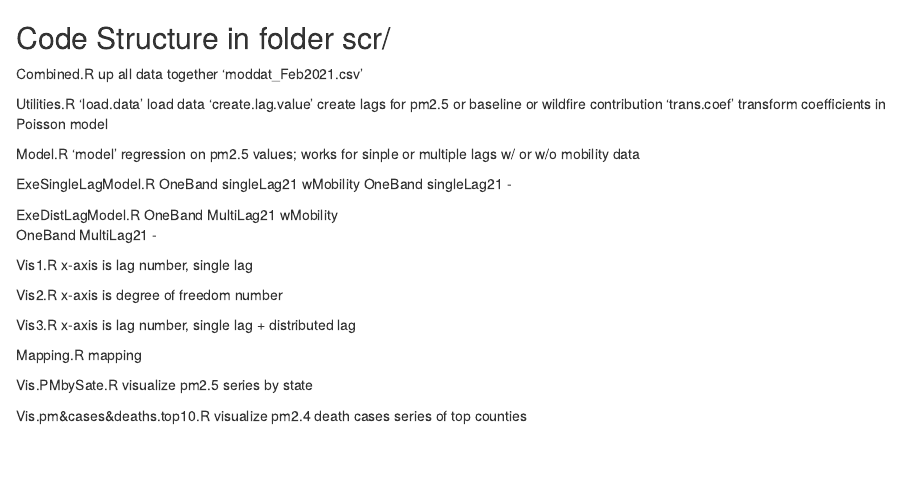
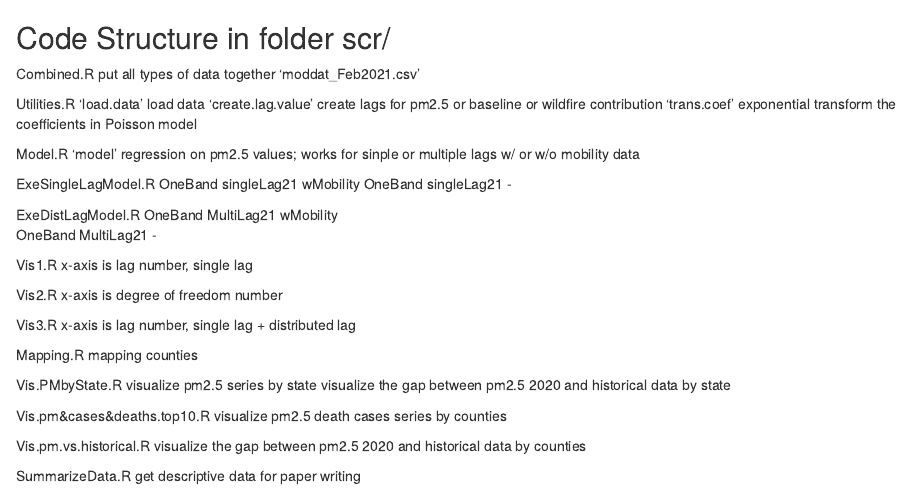
Before and after one commit to xiaodan-zhou/covid_wildfire, an R Markdown document (scr/readme.Rmd): the page in a window 1100 px wide, from its top. Rendered offline with R 4.5, knitr and Pandoc, with nearby package versions.

Commit message:
update readme

```diff
--- a/scr/readme.Rmd
+++ b/scr/readme.Rmd
@@ -1,12 +1,12 @@
 ## Code Structure in folder scr/
 
 Combined.R
-    up all data together 'moddat_Feb2021.csv'
+  put all types of data together 'moddat_Feb2021.csv'
 
 Utilities.R
     'load.data'           load data
     'create.lag.value'    create lags for pm2.5 or baseline or wildfire contribution
-    'trans.coef'          transform coefficients in Poisson model
+    'trans.coef'          exponential transform the coefficients in Poisson model
 
 Model.R
     'model' regression on pm2.5 values;
@@ -31,10 +31,17 @@ Vis3.R
     x-axis is lag number, single lag + distributed lag
 
 Mapping.R
-    mapping
+    mapping counties
 
-Vis.PMbySate.R
+Vis.PMbyState.R
     visualize pm2.5 series by state
+    visualize the gap between pm2.5 2020 and historical data by state
 
 Vis.pm&cases&deaths.top10.R
-    visualize pm2.4 death cases series of top counties
+    visualize pm2.5 death cases series by counties
+
+Vis.pm.vs.historical.R
+   visualize the gap between pm2.5 2020 and historical data by counties
+
+SummarizeData.R
+    get descriptive data for paper writing
```
